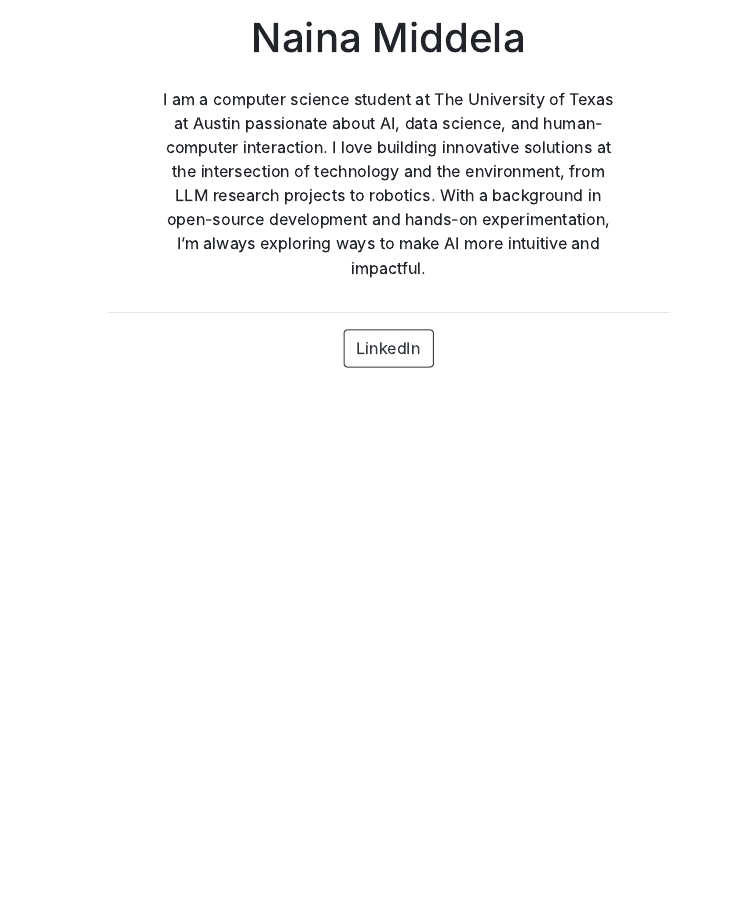
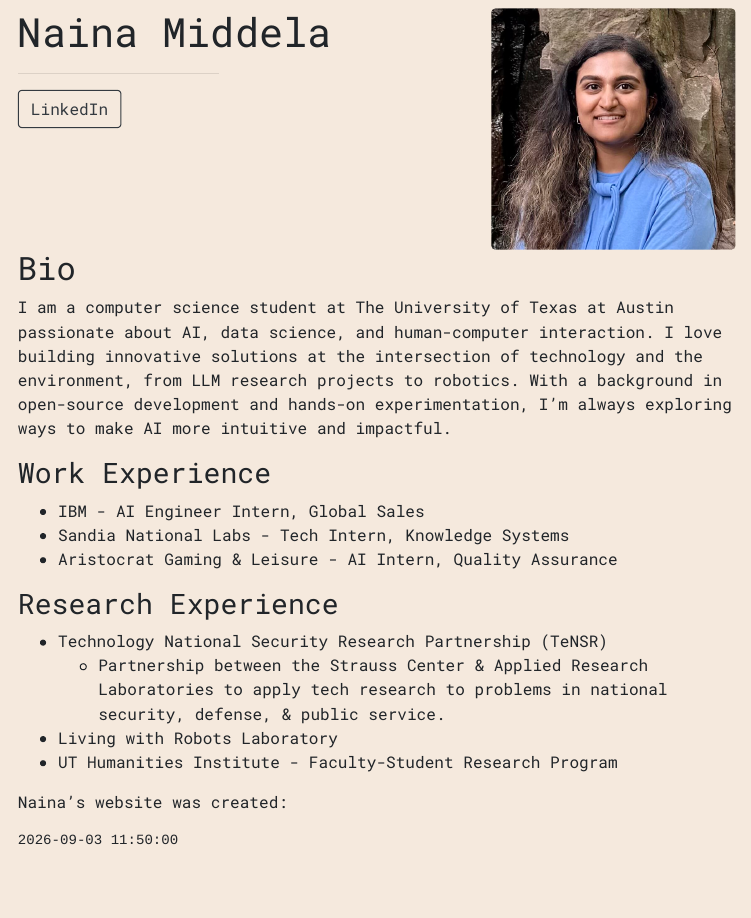
Before and after one commit to middela07/sds365hw1page, an R Markdown document (index.Rmd): the page in a window 1100 px wide, from 340 px down before the commit and from 90 px down after it, so that both start at the same text. The pictures show the output file index.html that the author committed with the source, opened offline.

Commit message:
made unsorted lists

````diff
--- a/index.Rmd
+++ b/index.Rmd
@@ -9,3 +9,22 @@
 ---
 
+
+## Bio
+
 I am a computer science student at The University of Texas at Austin passionate about AI, data science, and human-computer interaction. I love building innovative solutions at the intersection of technology and the environment, from LLM research projects to robotics. With a background in open-source development and hands-on experimentation, I'm always exploring ways to make AI more intuitive and impactful.
+
+### Work Experience
+* IBM - AI Engineer Intern, Global Sales
+* Sandia National Labs - Tech Intern, Knowledge Systems
+* Aristocrat Gaming & Leisure - AI Intern, Quality Assurance
+
+### Research Experience
+* Technology National Security Research Partnership (TeNSR)
+  + Partnership between the Strauss Center & Applied Research Laboratories to apply tech research to problems in national security, defense, & public service.
+* Living with Robots Laboratory
+* UT Humanities Institute - Faculty-Student Research Program
+
+Naina's website was created:
+```{r, echo=FALSE, comment=""}
+cat(format(Sys.time(), "%Y-%m-%d %H:%M:%S"))
+```
````
Also changed, not shown: index.html, index.Rmd (2 more changed lines), 1 other file.
